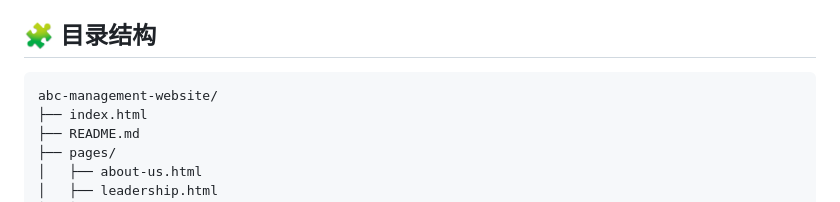
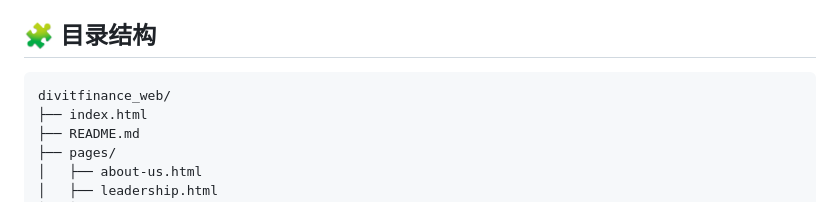
Before and after one commit to D0nald-Chump/website1, a Markdown page: README.md, the part around the change. GitHub-like rendering.

Commit message:
Initial upload of divitfinance_web

````diff
--- a/README.md
+++ b/README.md
@@ -81,7 +81,7 @@ python3 -m http.server 5173
 ## 🧩 目录结构
 
 ```
-abc-management-website/
+divitfinance_web/
 ├── index.html
 ├── README.md
 ├── pages/
````
